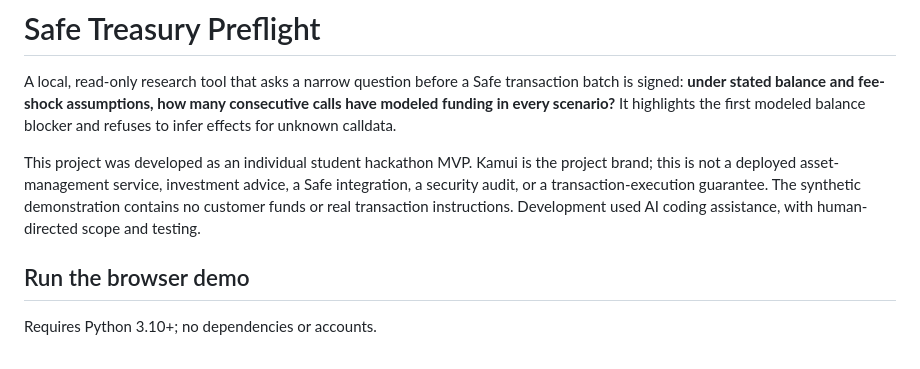
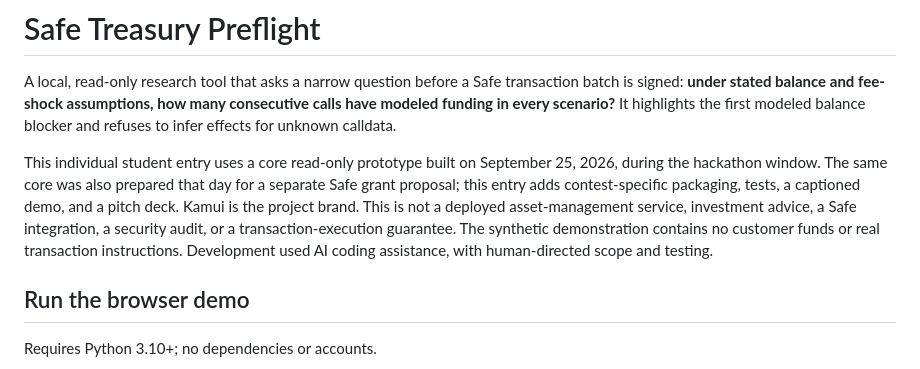
Before and after one commit to SCMLpt/kamui-safe-treasury-preflight, a Markdown page: README.md, the part around the change. GitHub-like rendering.

Commit message:
Clarify prototype origin for hackathon

```diff
--- a/README.md
+++ b/README.md
@@ -2,7 +2,7 @@
 
 A local, read-only research tool that asks a narrow question before a Safe transaction batch is signed: **under stated balance and fee-shock assumptions, how many consecutive calls have modeled funding in every scenario?** It highlights the first modeled balance blocker and refuses to infer effects for unknown calldata.
 
-This project was developed as an individual student hackathon MVP. Kamui is the project brand; this is not a deployed asset-management service, investment advice, a Safe integration, a security audit, or a transaction-execution guarantee. The synthetic demonstration contains no customer funds or real transaction instructions. Development used AI coding assistance, with human-directed scope and testing.
+This individual student entry uses a core read-only prototype built on September 25, 2026, during the hackathon window. The same core was also prepared that day for a separate Safe grant proposal; this entry adds contest-specific packaging, tests, a captioned demo, and a pitch deck. Kamui is the project brand. This is not a deployed asset-management service, investment advice, a Safe integration, a security audit, or a transaction-execution guarantee. The synthetic demonstration contains no customer funds or real transaction instructions. Development used AI coding assistance, with human-directed scope and testing.
 
 ## Run the browser demo
 
```
